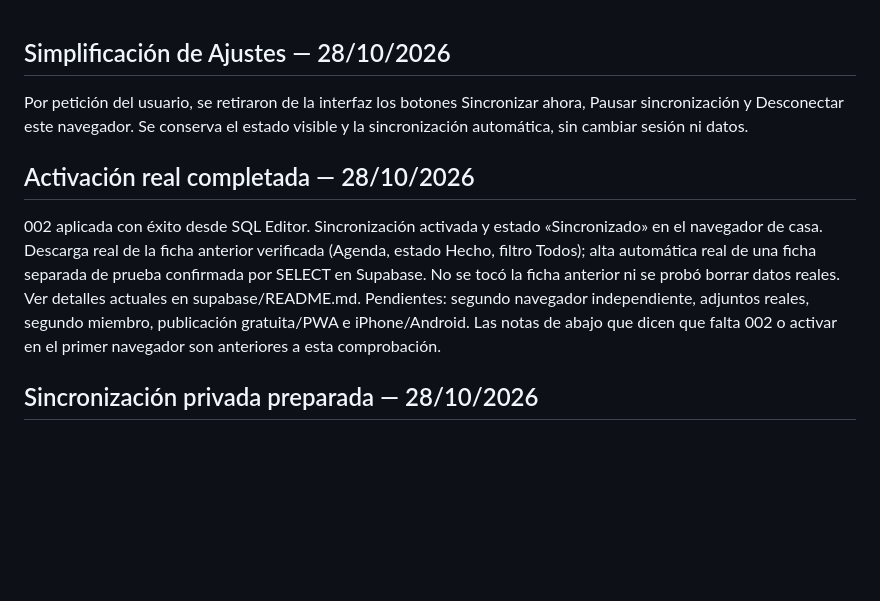
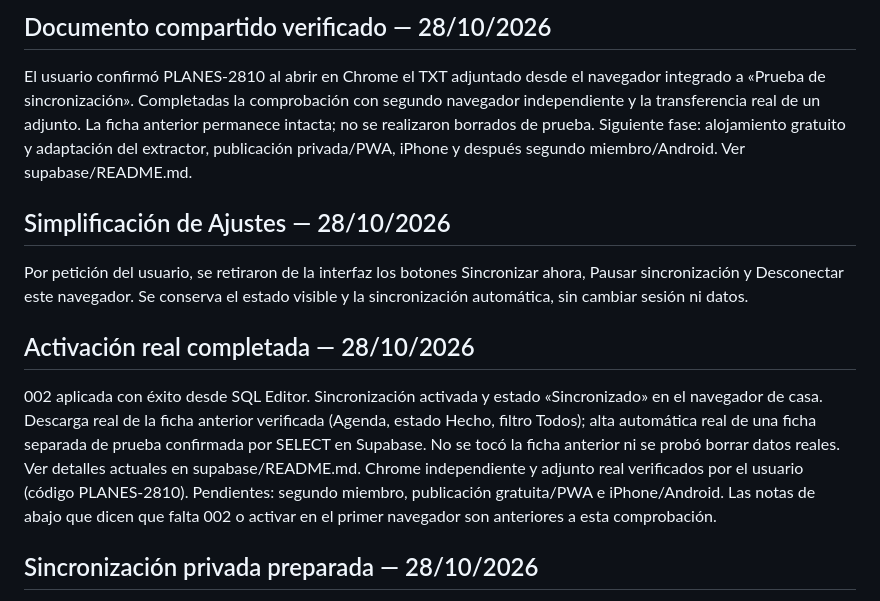
Before and after one commit to miguelginergutierrez-jpg/planes-espe-miguel, a Markdown page: AGENTS.md, the part around the change. GitHub-like rendering; blank space fills up the shorter version.

```diff
--- a/AGENTS.md
+++ b/AGENTS.md
@@ -1,3 +1,11 @@
+## Documento compartido verificado — 28/10/2026
+
+El usuario confirmó PLANES-2810 al abrir en Chrome el TXT adjuntado desde el
+navegador integrado a «Prueba de sincronización». Completadas la comprobación
+con segundo navegador independiente y la transferencia real de un adjunto.
+La ficha anterior permanece intacta; no se realizaron borrados de prueba.
+Siguiente fase: alojamiento gratuito y adaptación del extractor, publicación
+privada/PWA, iPhone y después segundo miembro/Android. Ver supabase/README.md.
 ## Simplificación de Ajustes — 28/10/2026
 
 Por petición del usuario, se retiraron de la interfaz los botones Sincronizar ahora, Pausar sincronización y Desconectar este navegador. Se conserva el estado visible y la sincronización automática, sin cambiar sesión ni datos.
@@ -9,7 +17,7 @@ Por petición del usuario, se retiraron de la interfaz los botones Sincronizar a
 verificada (Agenda, estado Hecho, filtro Todos); alta automática real de una
 ficha separada de prueba confirmada por SELECT en Supabase. No se tocó la ficha
 anterior ni se probó borrar datos reales. Ver detalles actuales en supabase/README.md.
-Pendientes: segundo navegador independiente, adjuntos reales, segundo miembro,
+Chrome independiente y adjunto real verificados por el usuario (código PLANES-2810). Pendientes: segundo miembro,
 publicación gratuita/PWA e iPhone/Android. Las notas de abajo que dicen que falta
 002 o activar en el primer navegador son anteriores a esta comprobación.
 ## Sincronización privada preparada — 28/10/2026
```
Also changed, not shown: supabase/README.md (+3 -3 lines).
